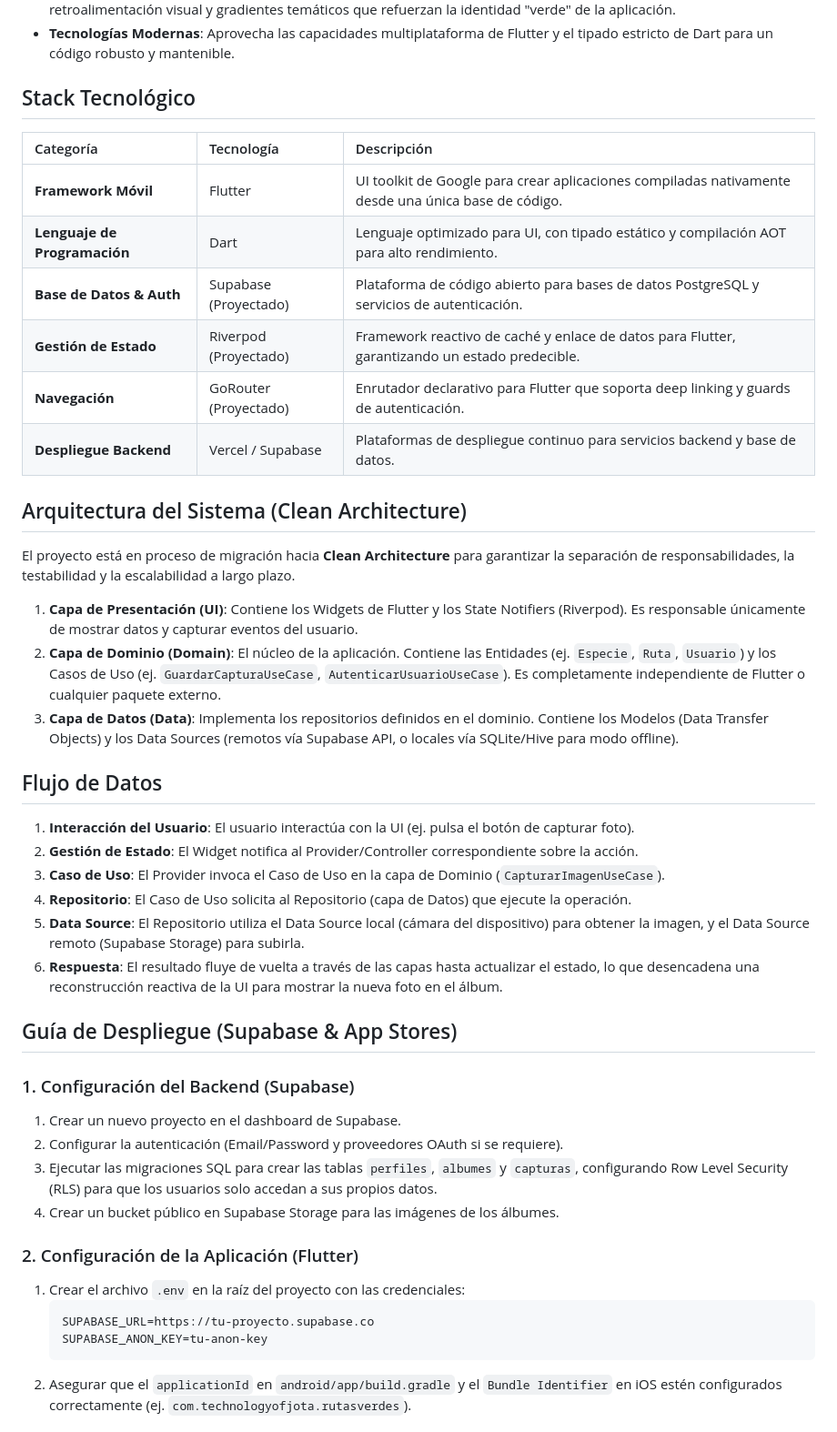
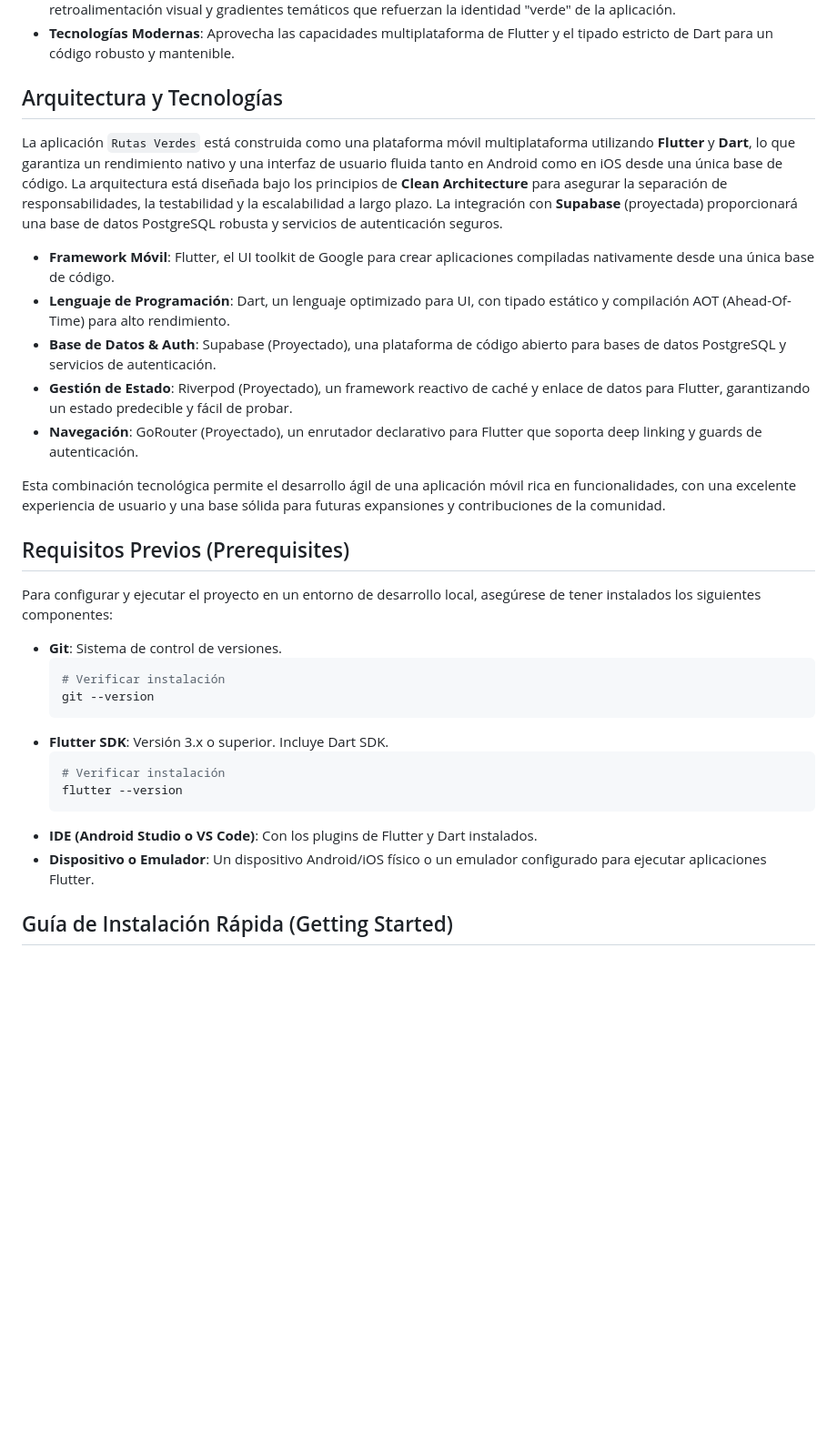
Before and after one commit to Juan-David-Idarraga/Rutas-Verdes, a Markdown page: README.md, the part around one of its changes. Shown at 91% size. Drawn GitHub-style; blank space fills up the shorter version.

Commit message:
docs: Actualización de README.md corporativo

````diff
--- a/README.md
+++ b/README.md
@@ -17,47 +18,34 @@ La aplicación `Rutas Verdes` es una plataforma móvil multiplataforma construid
 *   **Diseño Responsivo y UX Mejorada**: Interfaz de usuario optimizada para diversos tamaños de pantalla móviles, con retroalimentación visual y gradientes temáticos que refuerzan la identidad "verde" de la aplicación.
 *   **Tecnologías Modernas**: Aprovecha las capacidades multiplataforma de Flutter y el tipado estricto de Dart para un código robusto y mantenible.
 
-## Stack Tecnológico
+## Arquitectura y Tecnologías
 
-| Categoría | Tecnología | Descripción |
-| :--- | :--- | :--- |
-| **Framework Móvil** | Flutter | UI toolkit de Google para crear aplicaciones compiladas nativamente desde una única base de código. |
-| **Lenguaje de Programación** | Dart | Lenguaje optimizado para UI, con tipado estático y compilación AOT para alto rendimiento. |
-| **Base de Datos & Auth** | Supabase (Proyectado) | Plataforma de código abierto para bases de datos PostgreSQL y servicios de autenticación. |
-| **Gestión de Estado** | Riverpod (Proyectado) | Framework reactivo de caché y enlace de datos para Flutter, garantizando un estado predecible. |
-| **Navegación** | GoRouter (Proyectado) | Enrutador declarativo para Flutter que soporta deep linking y guards de autenticación. |
-| **Despliegue Backend** | Vercel / Supabase | Plataformas de despliegue continuo para servicios backend y base de datos. |
+La aplicación `Rutas Verdes` está construida como una plataforma móvil multiplataforma utilizando **Flutter** y **Dart**, lo que garantiza un rendimiento nativo y una interfaz de usuario fluida tanto en Android como en iOS desde una única base de código. La arquitectura está diseñada bajo los principios de **Clean Architecture** para asegurar la separación de responsabilidades, la testabilidad y la escalabilidad a largo plazo. La integración con **Supabase** (proyectada) proporcionará una base de datos PostgreSQL robusta y servicios de autenticación seguros.
 
-## Arquitectura del Sistema (Clean Architecture)
+*   **Framework Móvil**: Flutter, el UI toolkit de Google para crear aplicaciones compiladas nativamente desde una única base de código.
+*   **Lenguaje de Programación**: Dart, un lenguaje optimizado para UI, con tipado estático y compilación AOT (Ahead-Of-Time) para alto rendimiento.
+*   **Base de Datos & Auth**: Supabase (Proyectado), una plataforma de código abierto para bases de datos PostgreSQL y servicios de autenticación.
+*   **Gestión de Estado**: Riverpod (Proyectado), un framework reactivo de caché y enlace de datos para Flutter, garantizando un estado predecible y fácil de probar.
+*   **Navegación**: GoRouter (Proyectado), un enrutador declarativo para Flutter que soporta deep linking y guards de autenticación.
 
-El proyecto está en proceso de migración hacia **Clean Architecture** para garantizar la separación de responsabilidades, la testabilidad y la escalabilidad a largo plazo.
+Esta combinación tecnológica permite el desarrollo ágil de una aplicación móvil rica en funcionalidades, con una excelente experiencia de usuario y una base sólida para futuras expansiones y contribuciones de la comunidad.
 
-1.  **Capa de Presentación (UI)**: Contiene los Widgets de Flutter y los State Notifiers (Riverpod). Es responsable únicamente de mostrar datos y capturar eventos del usuario.
-2.  **Capa de Dominio (Domain)**: El núcleo de la aplicación. Contiene las Entidades (ej. `Especie`, `Ruta`, `Usuario`) y los Casos de Uso (ej. `GuardarCapturaUseCase`, `AutenticarUsuarioUseCase`). Es completamente independiente de Flutter o cualquier paquete externo.
-3.  **Capa de Datos (Data)**: Implementa los repositorios definidos en el dominio. Contiene los Modelos (Data Transfer Objects) y los Data Sources (remotos vía Supabase API, o locales vía SQLite/Hive para modo offline).
+## Requisitos Previos (Prerequisites)
 
-## Flujo de Datos
+Para configurar y ejecutar el proyecto en un entorno de desarrollo local, asegúrese de tener instalados los siguientes componentes:
 
-1.  **Interacción del Usuario**: El usuario interactúa con la UI (ej. pulsa el botón de capturar foto).
-2.  **Gestión de Estado**: El Widget notifica al Provider/Controller correspondiente sobre la acción.
-3.  **Caso de Uso**: El Provider invoca el Caso de Uso en la capa de Dominio (`CapturarImagenUseCase`).
-4.  **Repositorio**: El Caso de Uso solicita al Repositorio (capa de Datos) que ejecute la operación.
-5.  **Data Source**: El Repositorio utiliza el Data Source local (cámara del dispositivo) para obtener la imagen, y el Data Source remoto (Supabase Storage) para subirla.
-6.  **Respuesta**: El resultado fluye de vuelta a través de las capas hasta actualizar el estado, lo que desencadena una reconstrucción reactiva de la UI para mostrar la nueva foto en el álbum.
+*   **Git**: Sistema de control de versiones.
+    ```bash
+    # Verificar instalación
+    git --version
+    ```
+*   **Flutter SDK**: Versión 3.x o superior. Incluye Dart SDK.
+    ```bash
+    # Verificar instalación
+    flutter --version
+    ```
+*   **IDE (Android Studio o VS Code)**: Con los plugins de Flutter y Dart instalados.
+*   **Dispositivo o Emulador**: Un dispositivo Android/iOS físico o un emulador configurado para ejecutar aplicaciones Flutter.
 
-## Guía de Despliegue (Supabase & App Stores)
+## Guía de Instalación Rápida (Getting Started)
 
-### 1. Configuración del Backend (Supabase)
-1.  Crear un nuevo proyecto en el dashboard de Supabase.
-2.  Configurar la autenticación (Email/Password y proveedores OAuth si se requiere).
-3.  Ejecutar las migraciones SQL para crear las tablas `perfiles`, `albumes` y `capturas`, configurando Row Level Security (RLS) para que los usuarios solo accedan a sus propios datos.
-4.  Crear un bucket público en Supabase Storage para las imágenes de los álbumes.
-
-### 2. Configuración de la Aplicación (Flutter)
-1.  Crear el archivo `.env` en la raíz del proyecto con las credenciales:
-    ```env
-    SUPABASE_URL=https://tu-proyecto.supabase.co
-    SUPABASE_ANON_KEY=tu-anon-key
-    ```
-2.  Asegurar que el `applicationId` en `android/app/build.gradle` y el `Bundle Identifier` en iOS estén configurados correctamente (ej. `com.technologyofjota.rutasverdes`).
-
````
Also changed, not shown: other parts of README.md (+37 -42 lines).
